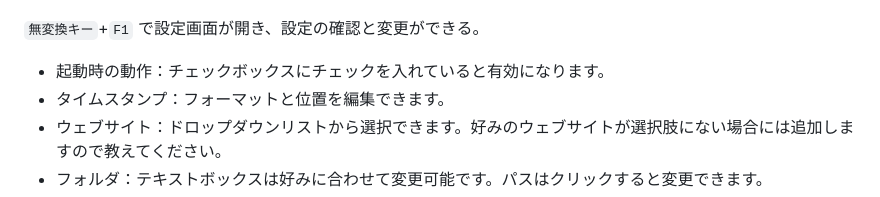
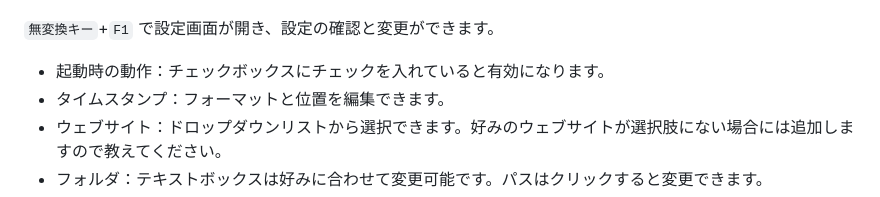
Before and after one commit to kimushun1101/muhenkan-switch, a Markdown page: README.md, the part around the change. Rendered like a GitHub page.

```diff
--- a/README.md
+++ b/README.md
@@ -77,7 +77,7 @@
 ## 設定変更
 ![設定画面](img/config.png)
 
-`無変換キー`+`F1` で設定画面が開き、設定の確認と変更ができる。
+`無変換キー`+`F1` で設定画面が開き、設定の確認と変更ができます。
 - 起動時の動作：チェックボックスにチェックを入れていると有効になります。
 - タイムスタンプ：フォーマットと位置を編集できます。
 - ウェブサイト：ドロップダウンリストから選択できます。好みのウェブサイトが選択肢にない場合には追加しますので教えてください。
```
